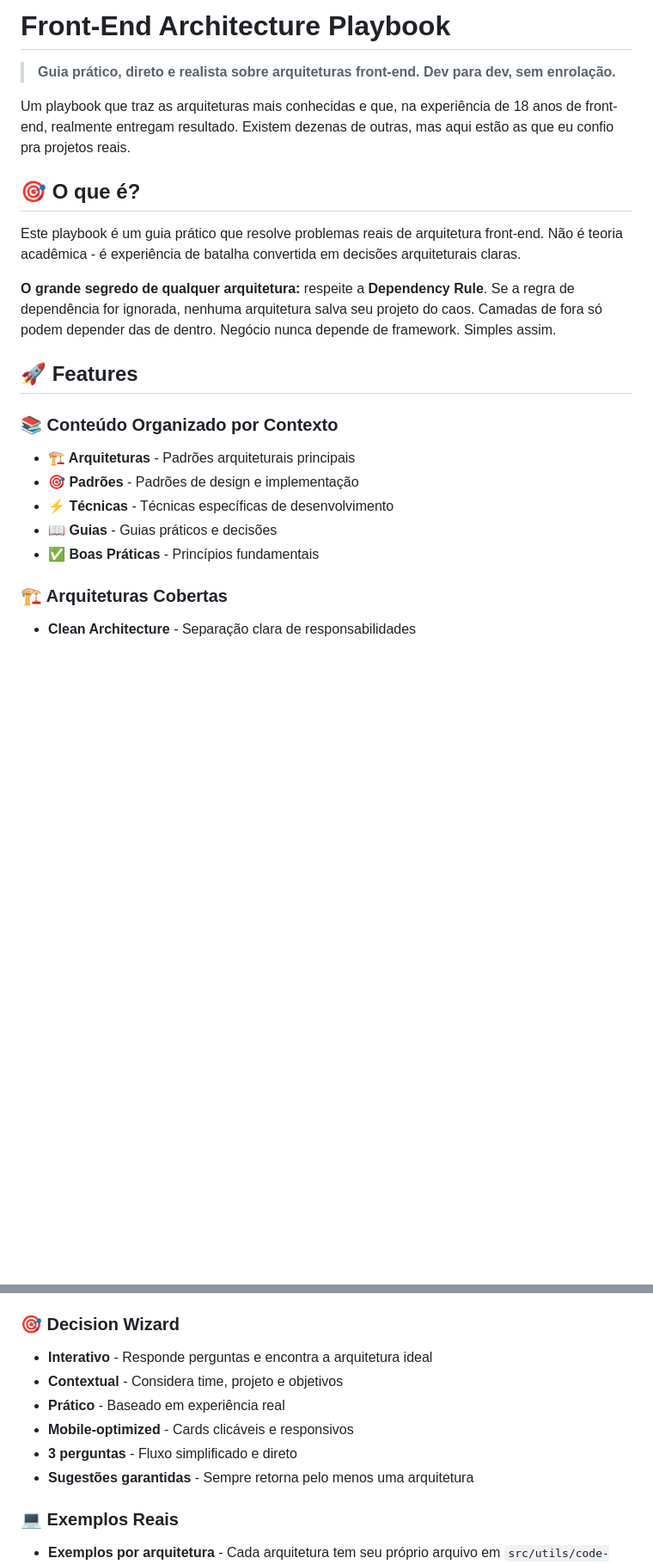
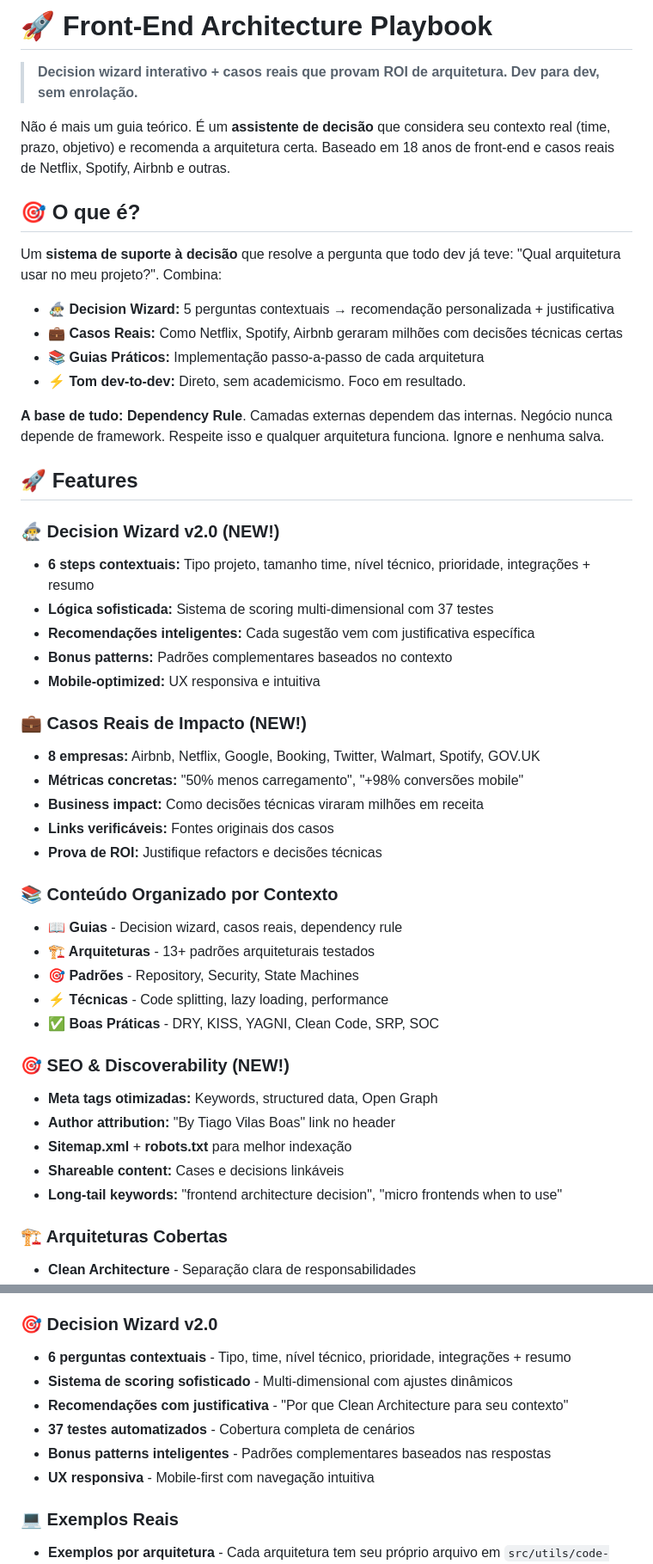
Before and after one commit to tiagovilasboas/frontend-architecture-playbook, a Markdown page: README.md, 2 parts joined by grey strips. Shown at 86% size. GitHub-like rendering; blank space fills up the shorter version.

Commit message:
feat: improve SEO and update README
✨ SEO Improvements:
- Add author attribution in header (By Tiago Vilas Boas → GitHub)
- Enhanced meta tags with keywords and structured data
- Created sitemap.xml with all pages and priorities
- Added robots.txt for better crawling
- Open Graph and Twitter Card optimization

📚 README Updates:
- Highlight new Decision Wizard v2.0 with 6 contextual steps
- Showcase Cases page with real ROI metrics from 8 companies
- Update testing section (37 Jest tests vs old Cypress)
- Add roadmap and ADR documentation sections
- Emphasize decision support system vs theoretical guide
- Better feature organization and discoverability focus

🎯 Positioning:
- From 'practical guide' to 'decision support system'
- Emphasize real cases with business impact
- Clear differentiation from academic content

```diff
--- a/README.md
+++ b/README.md
@@ -1,23 +1,49 @@
-# Front-End Architecture Playbook
+# 🚀 Front-End Architecture Playbook
 
-> **Guia prático, direto e realista sobre arquiteturas front-end. Dev para dev, sem enrolação.**
+> **Decision wizard interativo + casos reais que provam ROI de arquitetura. Dev para dev, sem enrolação.**
 
-Um playbook que traz as arquiteturas mais conhecidas e que, na experiência de 18 anos de front-end, realmente entregam resultado. Existem dezenas de outras, mas aqui estão as que eu confio pra projetos reais.
+Não é mais um guia teórico. É um **assistente de decisão** que considera seu contexto real (time, prazo, objetivo) e recomenda a arquitetura certa. Baseado em 18 anos de front-end e casos reais de Netflix, Spotify, Airbnb e outras.
 
 ## 🎯 **O que é?**
 
-Este playbook é um guia prático que resolve problemas reais de arquitetura front-end. Não é teoria acadêmica - é experiência de batalha convertida em decisões arquiteturais claras.
+Um **sistema de suporte à decisão** que resolve a pergunta que todo dev já teve: "Qual arquitetura usar no meu projeto?". Combina:
 
-**O grande segredo de qualquer arquitetura:** respeite a **Dependency Rule**. Se a regra de dependência for ignorada, nenhuma arquitetura salva seu projeto do caos. Camadas de fora só podem depender das de dentro. Negócio nunca depende de framework. Simples assim.
+- **🧙‍♂️ Decision Wizard:** 5 perguntas contextuais → recomendação personalizada + justificativa
+- **💼 Casos Reais:** Como Netflix, Spotify, Airbnb geraram milhões com decisões técnicas certas
+- **📚 Guias Práticos:** Implementação passo-a-passo de cada arquitetura
+- **⚡ Tom dev-to-dev:** Direto, sem academicismo. Foco em resultado.
+
+**A base de tudo:** **Dependency Rule**. Camadas externas dependem das internas. Negócio nunca depende de framework. Respeite isso e qualquer arquitetura funciona. Ignore e nenhuma salva.
 
 ## 🚀 **Features**
 
+### **🧙‍♂️ Decision Wizard v2.0 (NEW!)**
+- **6 steps contextuais:** Tipo projeto, tamanho time, nível técnico, prioridade, integrações + resumo
+- **Lógica sofisticada:** Sistema de scoring multi-dimensional com 37 testes
+- **Recomendações inteligentes:** Cada sugestão vem com justificativa específica
+- **Bonus patterns:** Padrões complementares baseados no contexto
+- **Mobile-optimized:** UX responsiva e intuitiva
+
+### **💼 Casos Reais de Impacto (NEW!)**
+- **8 empresas:** Airbnb, Netflix, Google, Booking, Twitter, Walmart, Spotify, GOV.UK
+- **Métricas concretas:** "50% menos carregamento", "+98% conversões mobile"
+- **Business impact:** Como decisões técnicas viraram milhões em receita
+- **Links verificáveis:** Fontes originais dos casos
+- **Prova de ROI:** Justifique refactors e decisões técnicas
+
 ### **📚 Conteúdo Organizado por Contexto**
-- **🏗️ Arquiteturas** - Padrões arquiteturais principais
-- **🎯 Padrões** - Padrões de design e implementação
-- **⚡ Técnicas** - Técnicas específicas de desenvolvimento
-- **📖 Guias** - Guias práticos e decisões
-- **✅ Boas Práticas** - Princípios fundamentais
+- **📖 Guias** - Decision wizard, casos reais, dependency rule
+- **🏗️ Arquiteturas** - 13+ padrões arquiteturais testados
+- **🎯 Padrões** - Repository, Security, State Machines
+- **⚡ Técnicas** - Code splitting, lazy loading, performance
+- **✅ Boas Práticas** - DRY, KISS, YAGNI, Clean Code, SRP, SOC
+
+### **🎯 SEO & Discoverability (NEW!)**
+- **Meta tags otimizadas:** Keywords, structured data, Open Graph
+- **Author attribution:** "By Tiago Vilas Boas" link no header
+- **Sitemap.xml** + **robots.txt** para melhor indexação
+- **Shareable content:** Cases e decisions linkáveis
+- **Long-tail keywords:** "frontend architecture decision", "micro frontends when to use"
 
 ### **🏗️ Arquiteturas Cobertas**
 - **Clean Architecture** - Separação clara de responsabilidades
@@ -57,13 +83,13 @@ Este playbook é um guia prático que resolve problemas reais de arquitetura fro
 - **Single Responsibility Principle** - Uma classe, uma responsabilidade
 - **Separation of Concerns** - Separe responsabilidades claramente
 
-### **🎯 Decision Wizard**
-- **Interativo** - Responde perguntas e encontra a arquitetura ideal
-- **Contextual** - Considera time, projeto e objetivos
-- **Prático** - Baseado em experiência real
-- **Mobile-optimized** - Cards clicáveis e responsivos
-- **3 perguntas** - Fluxo simplificado e direto
-- **Sugestões garantidas** - Sempre retorna pelo menos uma arquitetura
+### **🎯 Decision Wizard v2.0**
+- **6 perguntas contextuais** - Tipo, time, nível técnico, prioridade, integrações + resumo
+- **Sistema de scoring sofisticado** - Multi-dimensional com ajustes dinâmicos
+- **Recomendações com justificativa** - "Por que Clean Architecture para seu contexto"
+- **37 testes automatizados** - Cobertura completa de cenários
+- **Bonus patterns inteligentes** - Padrões complementares baseados nas respostas
+- **UX responsiva** - Mobile-first com navegação intuitiva
 
 ### **💻 Exemplos Reais**
 - **Exemplos por arquitetura** - Cada arquitetura tem seu próprio arquivo em `src/utils/code-examples/`
```
Also changed, not shown: other parts of README.md (+32 -13 lines).
